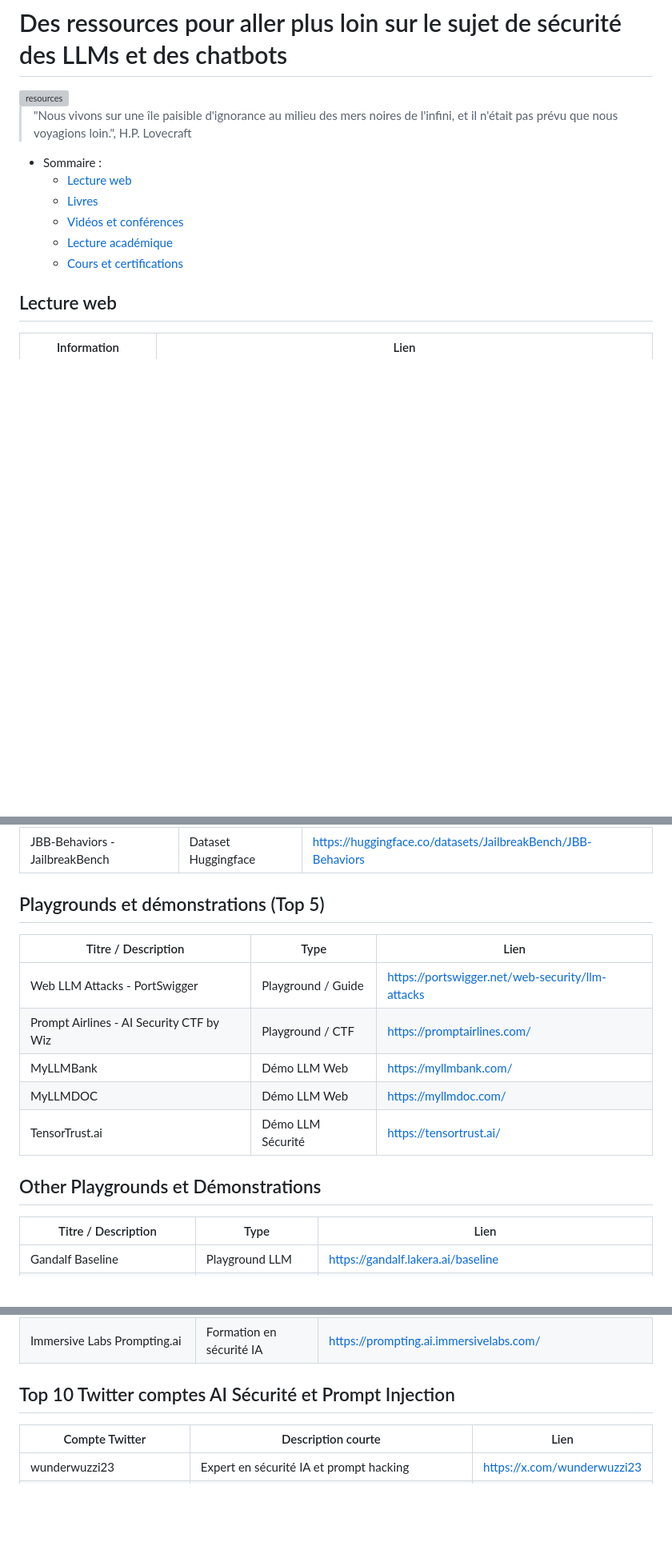
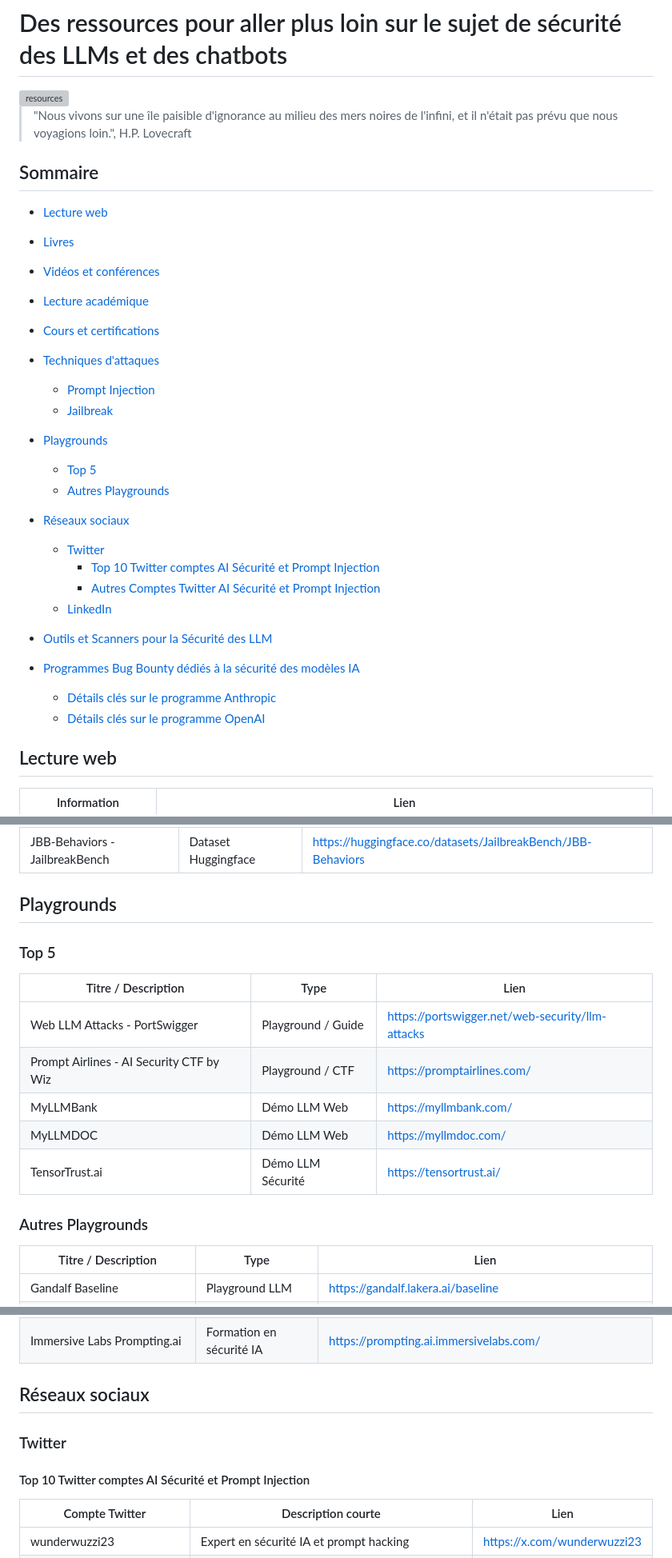
Before and after one commit to pi-2r/devfest2025-La-Guerre-des-Prompts-attaques-et-defenses-au-royaume-des-LLM, a Markdown page: resources.md, 3 parts joined by grey strips. Shown at 80% size. Rendered like a GitHub page; blank space fills up the shorter version; grey boxes are pictures that could not be loaded.

Commit message:
update resources.md to enhance the table of contents and add sections on attack techniques and social media resources

```diff
--- a/resources.md
+++ b/resources.md
@@ -5,12 +5,36 @@
 > "Nous vivons sur une île paisible d'ignorance au milieu des mers noires de l'infini, et il n'était pas prévu que nous voyagions loin.", H.P. Lovecraft
 
 
-- Sommaire :
-    - [Lecture web](#lecture-web)
-    - [Livres](#livres)
-    - [Vidéos et conférences](#vidéos-et-conférences)
-    - [Lecture académique](#lecture-académique)
-    - [Cours et certifications](#cours-et-certifications)
+## Sommaire
+
+- [Lecture web](#lecture-web)
+- [Livres](#livres)
+- [Vidéos et conférences](#vidéos-et-conférences)
+- [Lecture académique](#lecture-académique)
+- [Cours et certifications](#cours-et-certifications)
+
+- [Techniques d'attaques](#techniques-dattaques)
+  - [Prompt Injection](#prompt-injection)
+  - [Jailbreak](#jailbreak)
+
+- [Playgrounds](#playgrounds)
+  - [Top 5](#top-5)
+  - [Autres Playgrounds](#autres-playgrounds)
+
+
+- [Réseaux sociaux](#réseaux-sociaux)
+  - [Twitter](#twitter)
+    - [Top 10 Twitter comptes AI Sécurité et Prompt Injection](#top-10-twitter-comptes-ai-sécurité-et-prompt-injection)
+    - [Autres Comptes Twitter AI Sécurité et Prompt Injection](#autres-comptes-twitter-ai-sécurité-et-prompt-injection)
+  - [LinkedIn](#linkedin)
+
+
+- [Outils et Scanners pour la Sécurité des LLM](#outils-et-scanners-pour-la-sécurité-des-llm)
+- [Programmes Bug Bounty dédiés à la sécurité des modèles IA](#programmes-bug-bounty-dédiés-à-la-sécurité-des-modèles-ia)
+  - [Détails clés sur le programme Anthropic](#détails-clés-sur-le-programme-anthropic)
+  - [Détails clés sur le programme OpenAI](#détails-clés-sur-le-programme-openai)
+
+
 
 ## Lecture web
 
@@ -156,7 +181,9 @@
 | JBB-Behaviors - JailbreakBench              | Dataset Huggingface | [https://huggingface.co/datasets/JailbreakBench/JBB-Behaviors](https://huggingface.co/datasets/JailbreakBench/JBB-Behaviors)                           |
 
 
-## Playgrounds et démonstrations (Top 5)
+## Playgrounds
+
+### Top 5
 
 | Titre / Description                       | Type                 | Lien                                                                                                 |
 |-------------------------------------------|----------------------|------------------------------------------------------------------------------------------------------|
@@ -167,7 +194,7 @@
 | TensorTrust.ai                            | Démo LLM Sécurité    | [https://tensortrust.ai/](https://tensortrust.ai/)                                                   |
 
 
-## Other Playgrounds et Démonstrations
+### Autres Playgrounds
 
 | Titre / Description                              | Type                           | Lien                                                                                                                    |
 |--------------------------------------------------|--------------------------------|-------------------------------------------------------------------------------------------------------------------------|
@@ -183,7 +210,11 @@
 | Immersive Labs Prompting.ai                      | Formation en sécurité IA       | [https://prompting.ai.immersivelabs.com/](https://prompting.ai.immersivelabs.com/)                                      |
 
 
-## Top 10 Twitter comptes AI Sécurité et Prompt Injection
+## Réseaux sociaux
+
+### Twitter
+
+#### Top 10 Twitter comptes AI Sécurité et Prompt Injection
 
 | Compte Twitter                       | Description courte                                             | Lien                                                           |
 |--------------------------------------|----------------------------------------------------------------|----------------------------------------------------------------|
```
Also changed, not shown: other parts of resources.md (+19 -3 lines).
